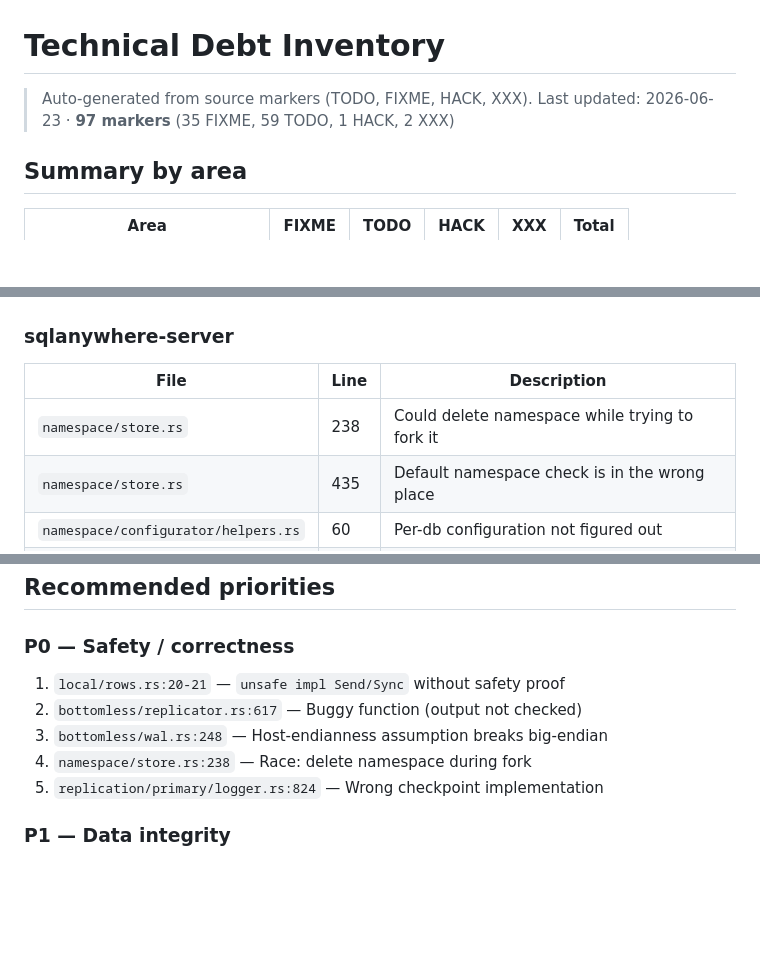
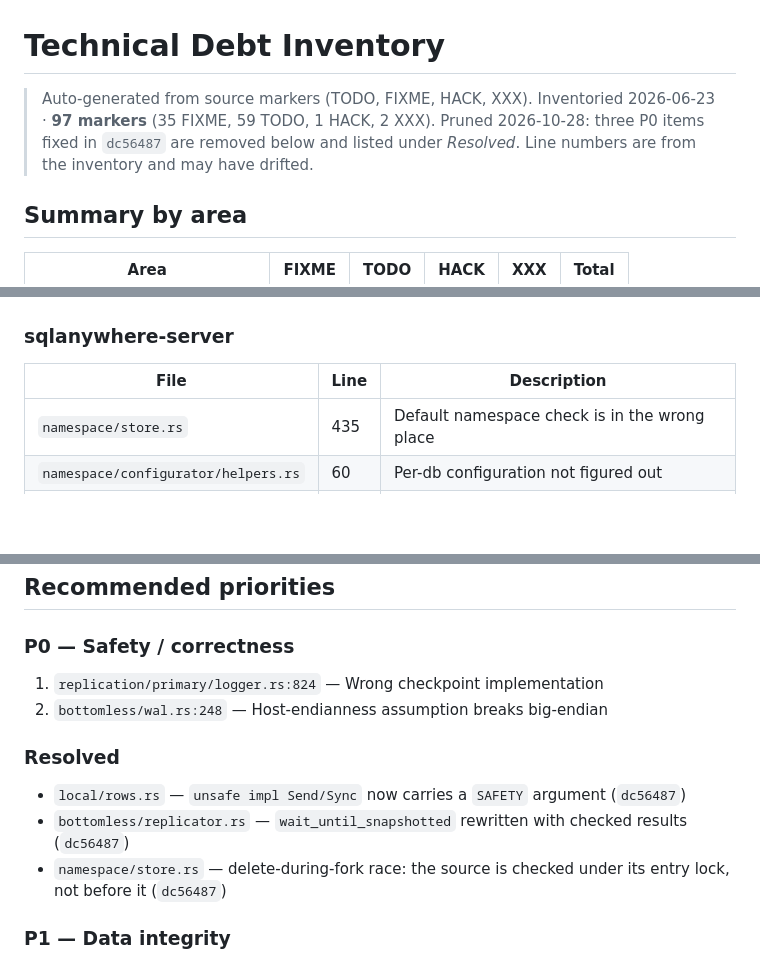
Before and after one commit to kwhorne/sql-anywhere, a Markdown page: docs/TECH_DEBT.md, 3 parts joined by grey strips. Rendered like a GitHub page; blank space fills up the shorter version.

```diff
--- a/docs/TECH_DEBT.md
+++ b/docs/TECH_DEBT.md
@@ -1,7 +1,9 @@
 # Technical Debt Inventory
 
 > Auto-generated from source markers (TODO, FIXME, HACK, XXX).
-> Last updated: 2026-06-23 · **97 markers** (35 FIXME, 59 TODO, 1 HACK, 2 XXX)
+> Inventoried 2026-06-23 · **97 markers** (35 FIXME, 59 TODO, 1 HACK, 2 XXX).
+> Pruned 2026-10-28: three P0 items fixed in `dc56487` are removed below and
+> listed under *Resolved*. Line numbers are from the inventory and may have drifted.
 
 ## Summary by area
 
@@ -35,7 +37,6 @@
 
 | File | Line | Description |
 |------|------|-------------|
-| `namespace/store.rs` | 238 | Could delete namespace while trying to fork it |
 | `namespace/store.rs` | 435 | Default namespace check is in the wrong place |
 | `namespace/configurator/helpers.rs` | 60 | Per-db configuration not figured out |
 | `namespace/configurator/helpers.rs` | 76 | Bug in `logger::checkpoint_db` — using regular checkpointing as workaround |
@@ -179,11 +178,14 @@
 ## Recommended priorities
 
 ### P0 — Safety / correctness
-1. `local/rows.rs:20-21` — `unsafe impl Send/Sync` without safety proof
-2. `bottomless/replicator.rs:617` — Buggy function (output not checked)
-3. `bottomless/wal.rs:248` — Host-endianness assumption breaks big-endian
-4. `namespace/store.rs:238` — Race: delete namespace during fork
-5. `replication/primary/logger.rs:824` — Wrong checkpoint implementation
+1. `replication/primary/logger.rs:824` — Wrong checkpoint implementation
+2. `bottomless/wal.rs:248` — Host-endianness assumption breaks big-endian
+
+### Resolved
+- `local/rows.rs` — `unsafe impl Send/Sync` now carries a `SAFETY` argument (`dc56487`)
+- `bottomless/replicator.rs` — `wait_until_snapshotted` rewritten with checked results (`dc56487`)
+- `namespace/store.rs` — delete-during-fork race: the source is checked under its
+  entry lock, not before it (`dc56487`)
 
 ### P1 — Data integrity
 6. `replication/primary/logger.rs:109` — Missing file lock
```
Also changed, not shown: other parts of docs/TECH_DEBT.md (+0 -2 lines), README-sqlanywhere.md (deleted, +0 -36 lines), README.md (+6 -1 lines).
